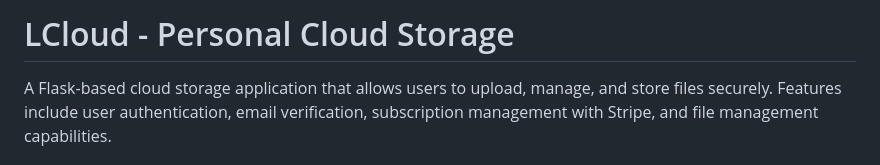
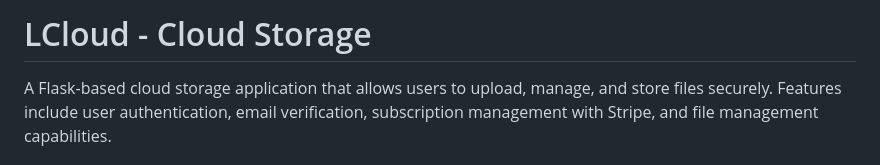
Before and after one commit to GeorgeLorentzos/lcloud, a Markdown page: README.md, the part around the change. GitHub-like rendering.

```diff
--- a/README.md
+++ b/README.md
@@ -1,4 +1,4 @@
-# LCloud - Personal Cloud Storage
+# LCloud - Cloud Storage
 
 A Flask-based cloud storage application that allows users to upload, manage, and store files securely. Features include user authentication, email verification, subscription management with Stripe, and file management capabilities.
 
```
